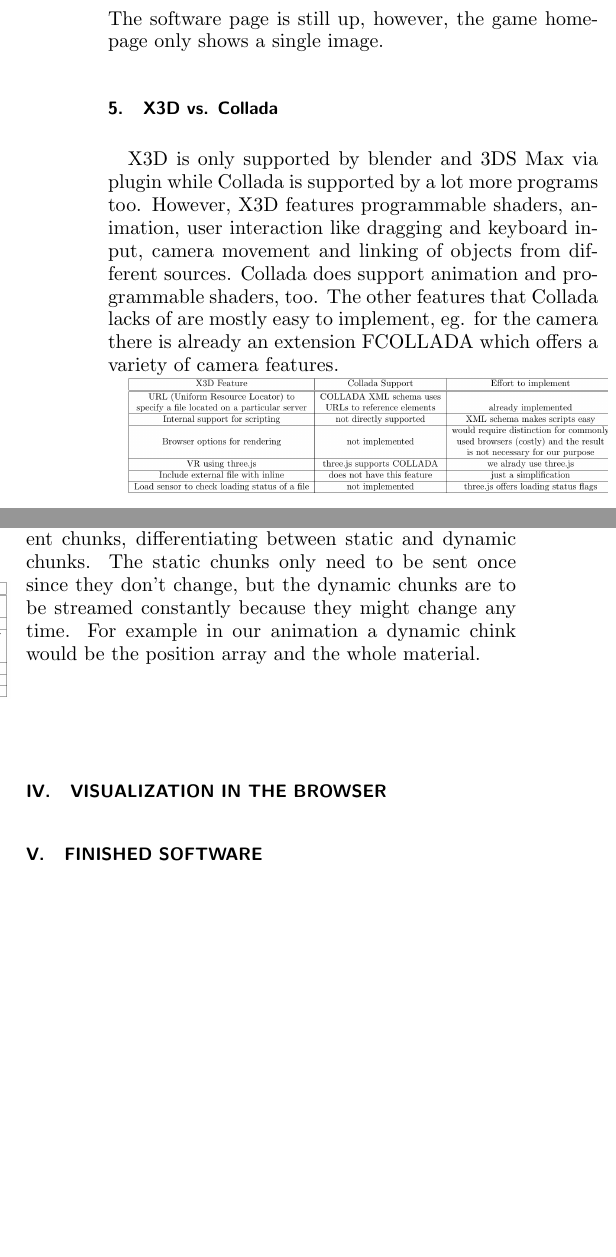
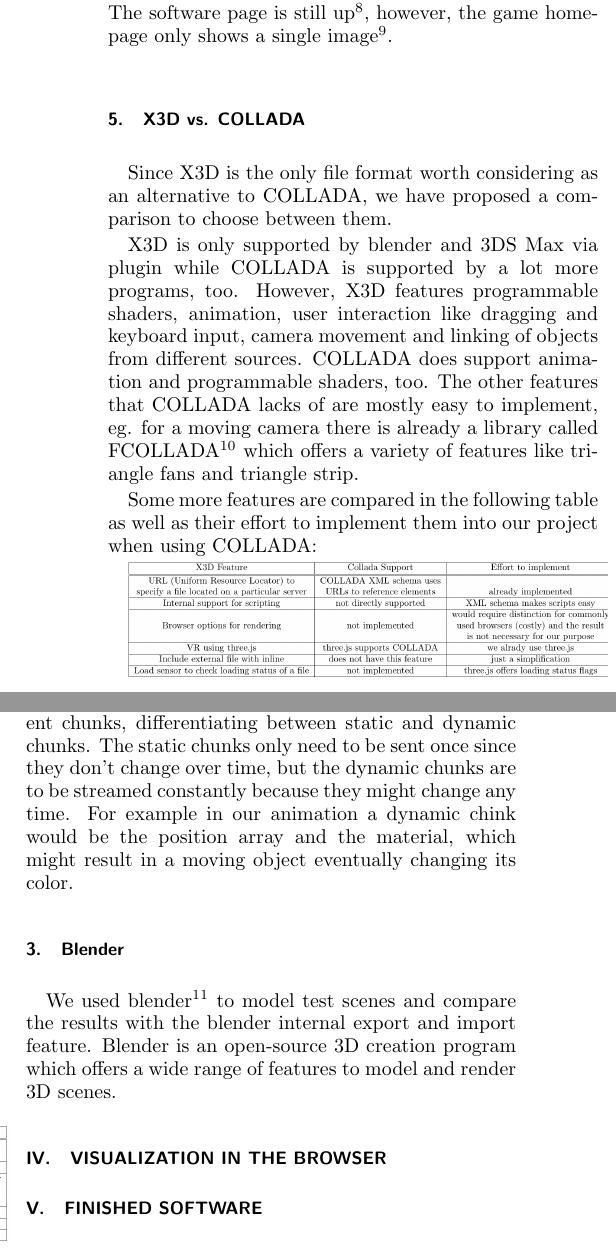
Before and after one commit to ozendelait/streamcollada, a LaTeX paper (report/report.tex): two parts of the columns of page 2 of 2, joined at a grey line, cut at the place of the change, the shorter picture padded with empty space. Compiled offline with pdfLaTeX.

Commit message:
report more

```diff
--- a/report/report.tex
+++ b/report/report.tex
@@ -61,11 +61,15 @@ nofootinbib
 
 	X3D already supports multiple streaming methods which are the following: Anchor, Inline, LOD, LoadSensor, Script and Prototype nodes support successive retrieval of content once initial model is displayed
 
-	Currently, there is a french game developing company called 3dduo working on a VR MMORPG with the visualization software BS Contact which is based on X3D. The software page is still up, however, the game homepage only shows a single image.
+	Currently, there is a french game developing company called 3dduo working on a VR MMORPG with the visualization software BS Contact which is based on X3D. The software page is still up\footnote{\url{http://www.bitmanagement.com/}}, however, the game homepage only shows a single image\footnote{\url{http://www.leelh.com/}}.
 
-	\subsubsection{X3D vs. Collada}
+	\subsubsection{X3D vs. COLLADA}
 
-	X3D is only supported by blender and 3DS Max via plugin while Collada is supported by a lot more programs too. However, X3D features programmable shaders, animation, user interaction like dragging and keyboard input, camera movement and linking of objects from different sources. Collada does support animation and programmable shaders, too. The other features that Collada lacks of are mostly easy to implement, eg. for the camera there is already an extension FCOLLADA which offers a variety of camera features.
+	Since X3D is the only file format worth considering as an alternative to COLLADA, we have proposed a comparison to choose between them.
+
+	X3D is only supported by blender and 3DS Max via plugin while COLLADA is supported by a lot more programs, too. However, X3D features programmable shaders, animation, user interaction like dragging and keyboard input, camera movement and linking of objects from different sources. COLLADA does support animation and programmable shaders, too. The other features that COLLADA lacks of are mostly easy to implement, eg. for a moving camera there is already a library called FCOLLADA\footnote{\url{https://www.khronos.org/collada/wiki/FCollada}} which offers a variety of features like triangle fans and triangle strip.
+
+	Some more features are compared in the following table as well as their effort to implement them into our project when using COLLADA:
 
 	\includegraphics[width=\linewidth]{images/Comparison}
 
@@ -76,10 +80,15 @@ nofootinbib
 
 	\subsubsection{HTTP Multipart streaming}
-	The HTTP Multipart protocol is commonly used to upload files to a server or vice versa. To stream a COLLADA file efficiently, we separate the file in different chunks, differentiating between static and dynamic chunks. The static chunks only need to be sent once since they don't change, but the dynamic chunks are to be streamed constantly because they might change any time. For example in our animation a dynamic chink would be the position array and the whole material.
+	The HTTP Multipart protocol is commonly used to upload files to a server or vice versa. To stream a COLLADA file efficiently, we separate the file in different chunks, differentiating between static and dynamic chunks. The static chunks only need to be sent once since they don't change over time, but the dynamic chunks are to be streamed constantly because they might change any time. For example in our animation a dynamic chink would be the position array and the material, which might result in a moving object eventually changing its color.
+
+	\subsubsection{Blender}
+	We used blender\footnote{\url{https://www.blender.org/}} to model test scenes and compare the results with the blender internal export and import feature. Blender is an open-source 3D creation program which offers a wide range of features to model and render 3D scenes.
 
 	\section{Visualization in the browser}
+	%browser technical stuff
 
 	\section{Finished software}
+	%code doku
 
 
 \end{document}
```
Also changed, not shown: report/report.pdf, report/report.tex (16 more changed lines), 2 other files.
